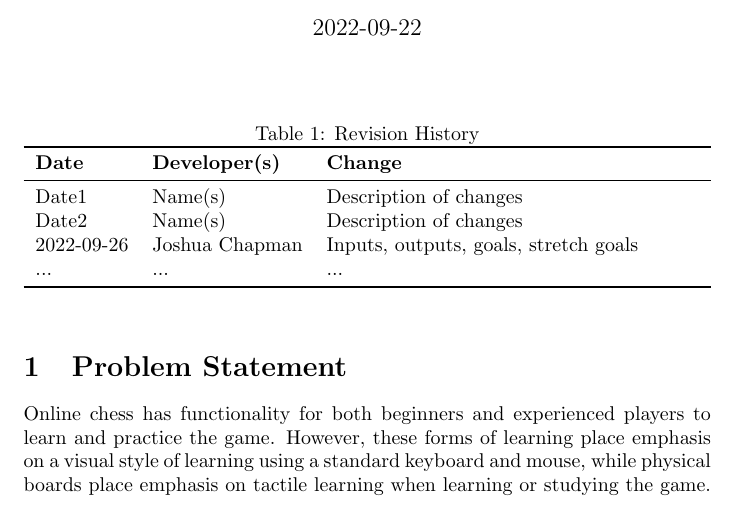
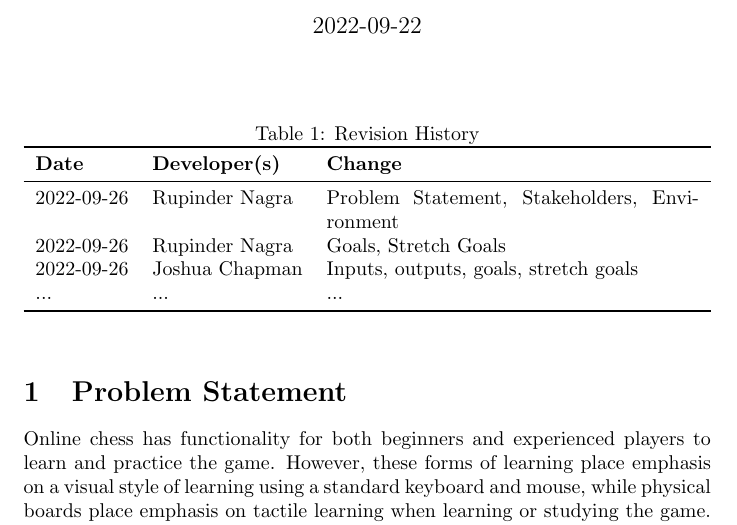
Before and after one commit to JonCels/chess-connect, a LaTeX document (docs/ProblemStatementAndGoals/ProblemStatement.tex): part of page 1 of 4, cut so that both start at the same text. Compiled offline with pdfLaTeX.

Commit message:
added changes, removed commented lines

```diff
--- a/docs/ProblemStatementAndGoals/ProblemStatement.tex
+++ b/docs/ProblemStatementAndGoals/ProblemStatement.tex
@@ -22,8 +22,8 @@
 \toprule
 \textbf{Date} & \textbf{Developer(s)} & \textbf{Change}\\
 \midrule
-Date1 & Name(s) & Description of changes\\
-Date2 & Name(s) & Description of changes\\
+2022-09-26 & Rupinder Nagra & Problem Statement, Stakeholders, Environment\\
+2022-09-26 & Rupinder Nagra & Goals, Stretch Goals\\
 2022-09-26 & Joshua Chapman & Inputs, outputs, goals, stretch goals\\
 ... & ... & ...\\
 \bottomrule
```
Also changed, not shown: docs/ProblemStatementAndGoals/ProblemStatement.pdf, docs/ProblemStatementAndGoals/ProblemStatement.tex (17 more changed lines).
